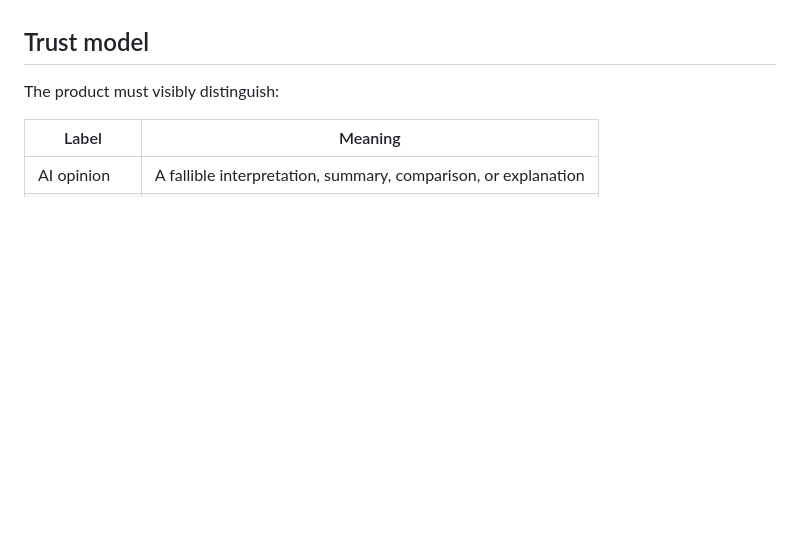
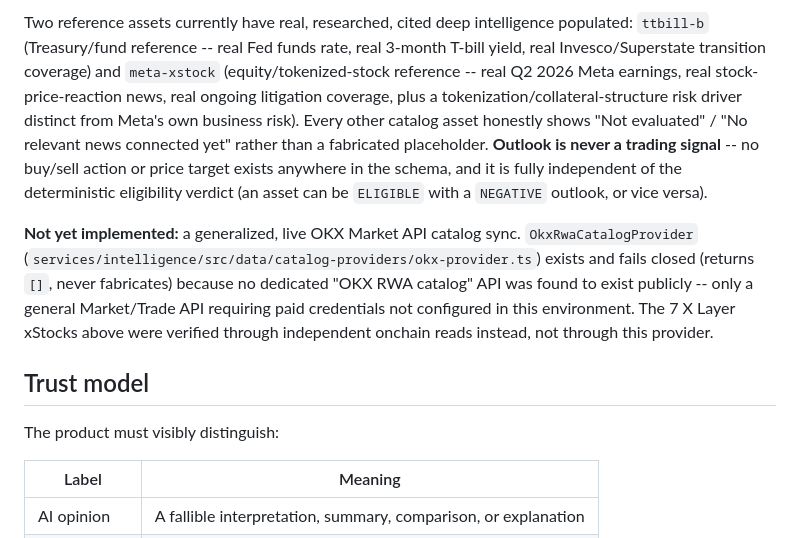
Before and after one commit to Nnadijoshuac/Alive, a Markdown page: README.md, the part around one of its changes. Rendered like a GitHub page; blank space fills up the shorter version.

```diff
--- a/README.md
+++ b/README.md
@@ -179,3 +270,23 @@ would implement alongside today's hand-researched seed provider.
+Two reference assets currently have real, researched, cited deep
+intelligence populated: `ttbill-b` (Treasury/fund reference -- real Fed
+funds rate, real 3-month T-bill yield, real Invesco/Superstate transition
+coverage) and `meta-xstock` (equity/tokenized-stock reference -- real Q2
+2026 Meta earnings, real stock-price-reaction news, real ongoing
+litigation coverage, plus a tokenization/collateral-structure risk driver
+distinct from Meta's own business risk). Every other catalog asset
+honestly shows "Not evaluated" / "No relevant news connected yet" rather
+than a fabricated placeholder. **Outlook is never a trading signal** --
+no buy/sell action or price target exists anywhere in the schema, and it
+is fully independent of the deterministic eligibility verdict (an asset
+can be `ELIGIBLE` with a `NEGATIVE` outlook, or vice versa).
+
+**Not yet implemented:** a generalized, live OKX Market API catalog sync.
+`OkxRwaCatalogProvider` (`services/intelligence/src/data/catalog-providers/okx-provider.ts`)
+exists and fails closed (returns `[]`, never fabricates) because no
+dedicated "OKX RWA catalog" API was found to exist publicly -- only a
+general Market/Trade API requiring paid credentials not configured in
+this environment. The 7 X Layer xStocks above were verified through
+independent onchain reads instead, not through this provider.
 
 ## Trust model
 
```
Also changed, not shown: other parts of README.md (+91 -0 lines).
